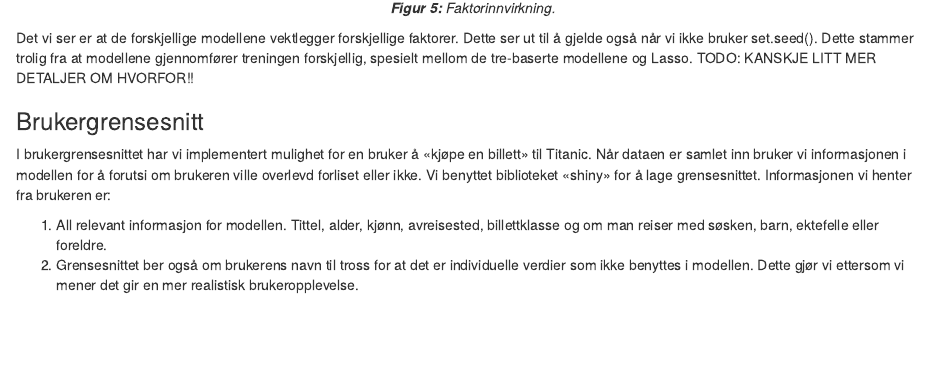
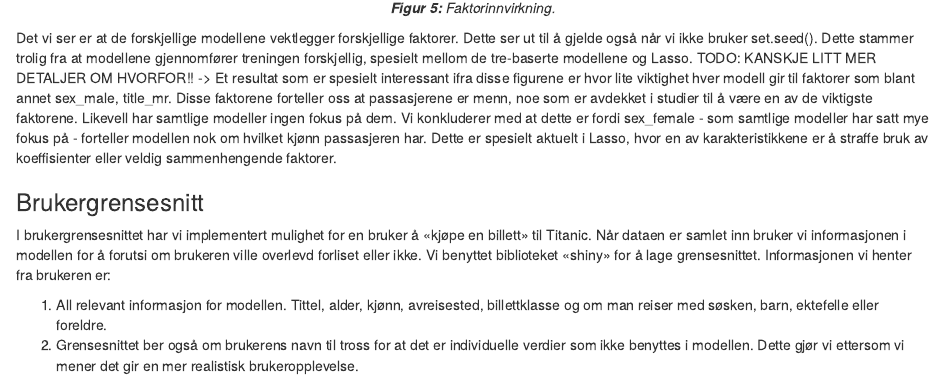
Before and after one commit to orjanhsy/titanic-predictor, an R Markdown document (presentation/presentation.Rmd): the page in a window 1100 px wide, from 5430 px down. The pictures show the output file presentation/presentation.html that the author committed with the source, opened offline.

Commit message:
write some comments on vip plots in presentation

````diff
--- a/presentation/presentation.Rmd
+++ b/presentation/presentation.Rmd
@@ -165,8 +165,7 @@ plot_vip_lso_rf(vip_lso_rf)
 vip_xgb <- vip_xgb(tuned_xgb, t_train)
 plot_vip_xgb(vip_xgb)
 ```
-
-Det vi ser er at de forskjellige modellene vektlegger forskjellige faktorer. Dette ser ut til å gjelde også når vi ikke bruker set.seed(). Dette stammer trolig fra at modellene gjennomfører treningen forskjellig, spesielt mellom de tre-baserte modellene og Lasso. TODO: KANSKJE LITT MER DETALJER OM HVORFOR!!
+Det vi ser er at de forskjellige modellene vektlegger forskjellige faktorer. Dette ser ut til å gjelde også når vi ikke bruker set.seed(). Dette stammer trolig fra at modellene gjennomfører treningen forskjellig, spesielt mellom de tre-baserte modellene og Lasso. TODO: KANSKJE LITT MER DETALJER OM HVORFOR!! -> Et resultat som er spesielt interessant ifra disse figurene er hvor lite viktighet Lasso gir til faktorer som blant annet sex_male, title_mr. Disse faktorene forteller oss at passasjerene er menn, noe som er avdekket i studier til å være en av de viktigste faktorene. Likevell har samtlige modeller ingen fokus på dem. Vi konkluderer med at dette er fordi sex_female - som samtlige modeller har satt mye fokus på - forteller modellen nok om hvilket kjønn passasjeren har. Dette er spesielt aktuelt i Lasso, hvor en av karakteristikkene er å straffe bruk av koeffisienter eller veldig sammenhengende faktorer, men vi ser det også i Gradient Boosting Tree.
 
 ### Brukergrensesnitt
 I brukergrensesnittet har vi implementert mulighet for en bruker å «kjøpe en billett» til Titanic. Når dataen er samlet inn bruker vi informasjonen i modellen for å forutsi om brukeren ville overlevd forliset eller ikke. Vi benyttet biblioteket «shiny» for å lage grensesnittet. Informasjonen vi henter fra brukeren er:
````
Also changed, not shown: presentation/presentation.html.
